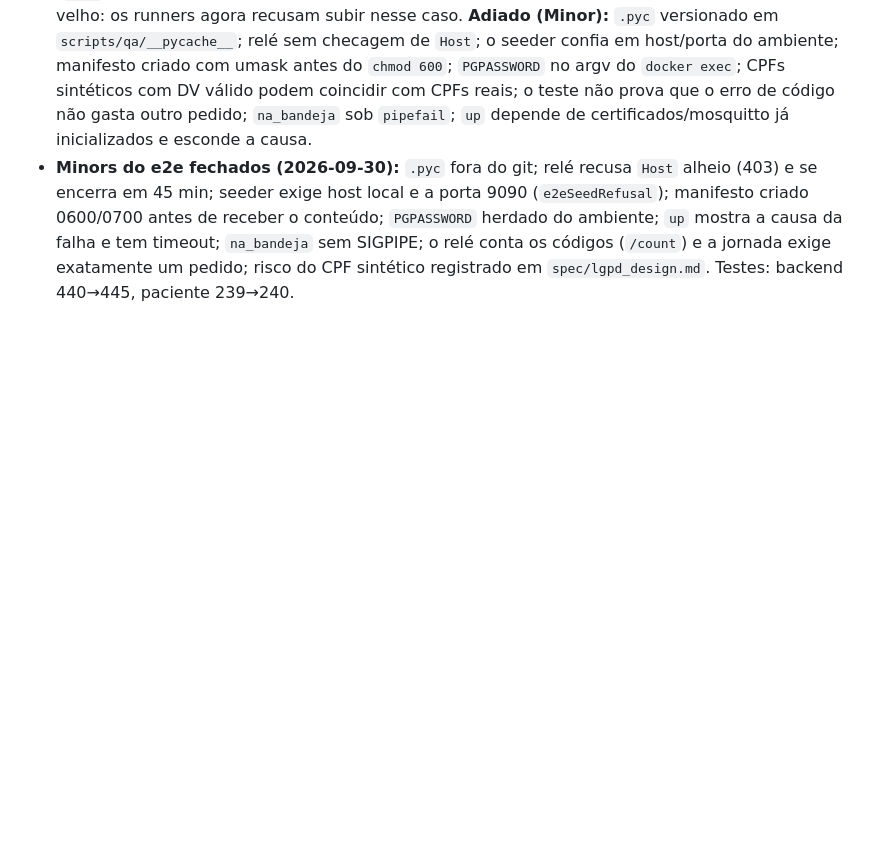
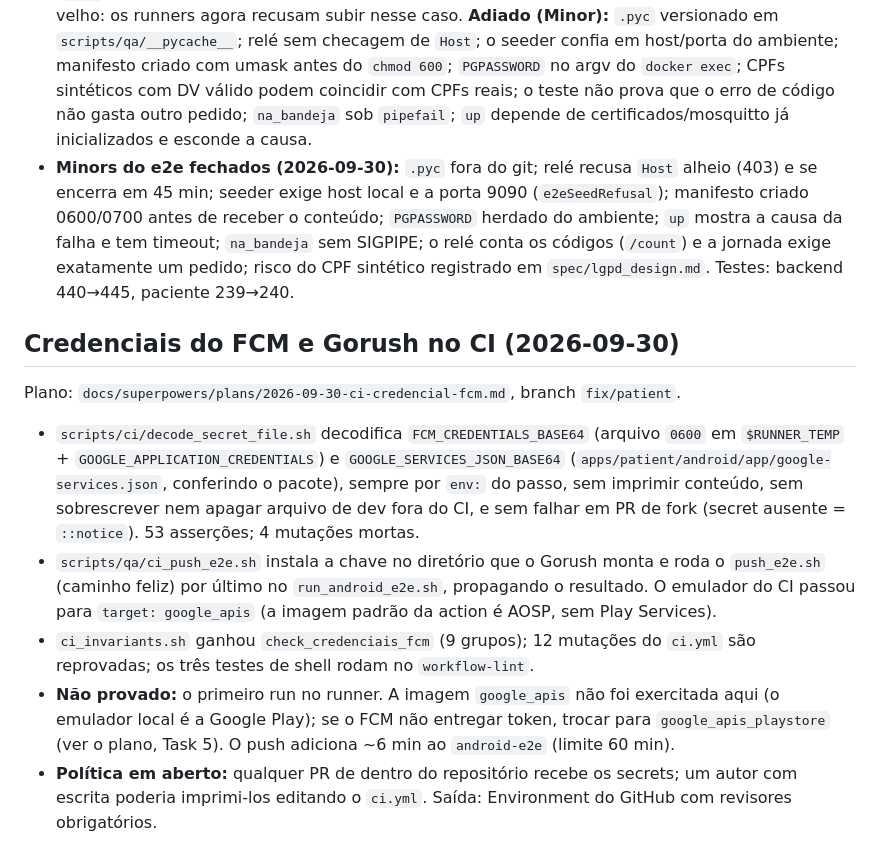
Before and after one commit to hbgit/SinalACS, a Markdown page: PROGRESS.md, the part around the change. GitHub-like rendering; blank space fills up the shorter version.

Commit message:
docs: credenciais do FCM e push e2e no CI (secrets, destinos e o que o runner prova)
Co-Authored-By: Claude Sonnet 5.5 <noreply@anthropic.com>

```diff
--- a/PROGRESS.md
+++ b/PROGRESS.md
@@ -1293,3 +1293,14 @@ Plano: `docs/superpowers/plans/2026-09-30-teste-completo-paciente-banco-de-teste
 - **Flaky achado e corrigido:** na 1ª execução completa, `push_e2e.sh` falhou com "título não está na bandeja" (um `sleep 10` fixo contra a entrega do FCM); passou a esperar até 45 s pelo texto na bandeja. Depois disso `patient_full_e2e.sh` saiu com 0 e `--sem-push` também; o banco de desenvolvimento ficou idêntico.
 - **Revisão independente do e2e (subagente):** 0 Critical, 4 Important, corrigidos — (I1) a senha do ACS ia no `--dart-define` (argv e APK): o manifesto do aparelho não traz mais o bloco `acs` e o território virou `tool/territory_check.dart` no host; (I2) o `down` apaga o manifesto antes do `drop` e o cleanup avisa se falhar; (I3) `up`/`down` avisam que o `sinalacs-serverpod` da stack de desenvolvimento é substituído e como voltá-lo; (I4) o corte do código do OTP usa o relógio do host (`/now`). A reexecução achou ainda um relé órfão ocupando a porta 8765 e devolvendo código velho: os runners agora recusam subir nesse caso. **Adiado (Minor):** `.pyc` versionado em `scripts/qa/__pycache__`; relé sem checagem de `Host`; o seeder confia em host/porta do ambiente; manifesto criado com umask antes do `chmod 600`; `PGPASSWORD` no argv do `docker exec`; CPFs sintéticos com DV válido podem coincidir com CPFs reais; o teste não prova que o erro de código não gasta outro pedido; `na_bandeja` sob `pipefail`; `up` depende de certificados/mosquitto já inicializados e esconde a causa.
 - **Minors do e2e fechados (2026-09-30):** `.pyc` fora do git; relé recusa `Host` alheio (403) e se encerra em 45 min; seeder exige host local e a porta 9090 (`e2eSeedRefusal`); manifesto criado 0600/0700 antes de receber o conteúdo; `PGPASSWORD` herdado do ambiente; `up` mostra a causa da falha e tem timeout; `na_bandeja` sem SIGPIPE; o relé conta os códigos (`/count`) e a jornada exige exatamente um pedido; risco do CPF sintético registrado em `spec/lgpd_design.md`. Testes: backend 440→445, paciente 239→240.
+
+
+## Credenciais do FCM e Gorush no CI (2026-09-30)
+
+Plano: `docs/superpowers/plans/2026-09-30-ci-credencial-fcm.md`, branch `fix/patient`.
+
+- `scripts/ci/decode_secret_file.sh` decodifica `FCM_CREDENTIALS_BASE64` (arquivo `0600` em `$RUNNER_TEMP` + `GOOGLE_APPLICATION_CREDENTIALS`) e `GOOGLE_SERVICES_JSON_BASE64` (`apps/patient/android/app/google-services.json`, conferindo o pacote), sempre por `env:` do passo, sem imprimir conteúdo, sem sobrescrever nem apagar arquivo de dev fora do CI, e sem falhar em PR de fork (secret ausente = `::notice`). 53 asserções; 4 mutações mortas.
+- `scripts/qa/ci_push_e2e.sh` instala a chave no diretório que o Gorush monta e roda o `push_e2e.sh` (caminho feliz) por último no `run_android_e2e.sh`, propagando o resultado. O emulador do CI passou para `target: google_apis` (a imagem padrão da action é AOSP, sem Play Services).
+- `ci_invariants.sh` ganhou `check_credenciais_fcm` (9 grupos); 12 mutações do `ci.yml` são reprovadas; os três testes de shell rodam no `workflow-lint`.
+- **Não provado:** o primeiro run no runner. A imagem `google_apis` não foi exercitada aqui (o emulador local é a Google Play); se o FCM não entregar token, trocar para `google_apis_playstore` (ver o plano, Task 5). O push adiciona ~6 min ao `android-e2e` (limite 60 min).
+- **Política em aberto:** qualquer PR de dentro do repositório recebe os secrets; um autor com escrita poderia imprimi-los editando o `ci.yml`. Saída: Environment do GitHub com revisores obrigatórios.
```
Also changed, not shown: CLAUDE.md (+1 -1 lines), 1 other file.
